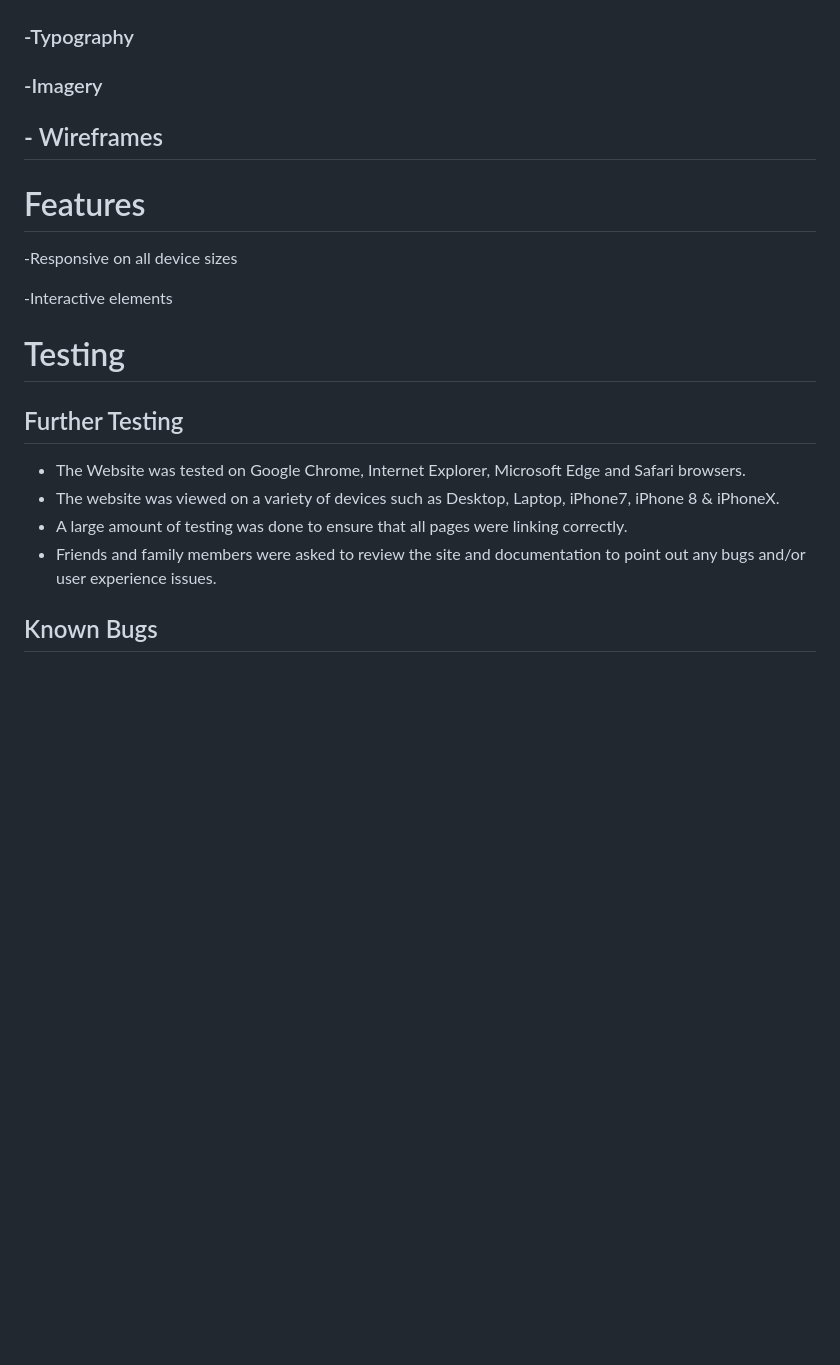
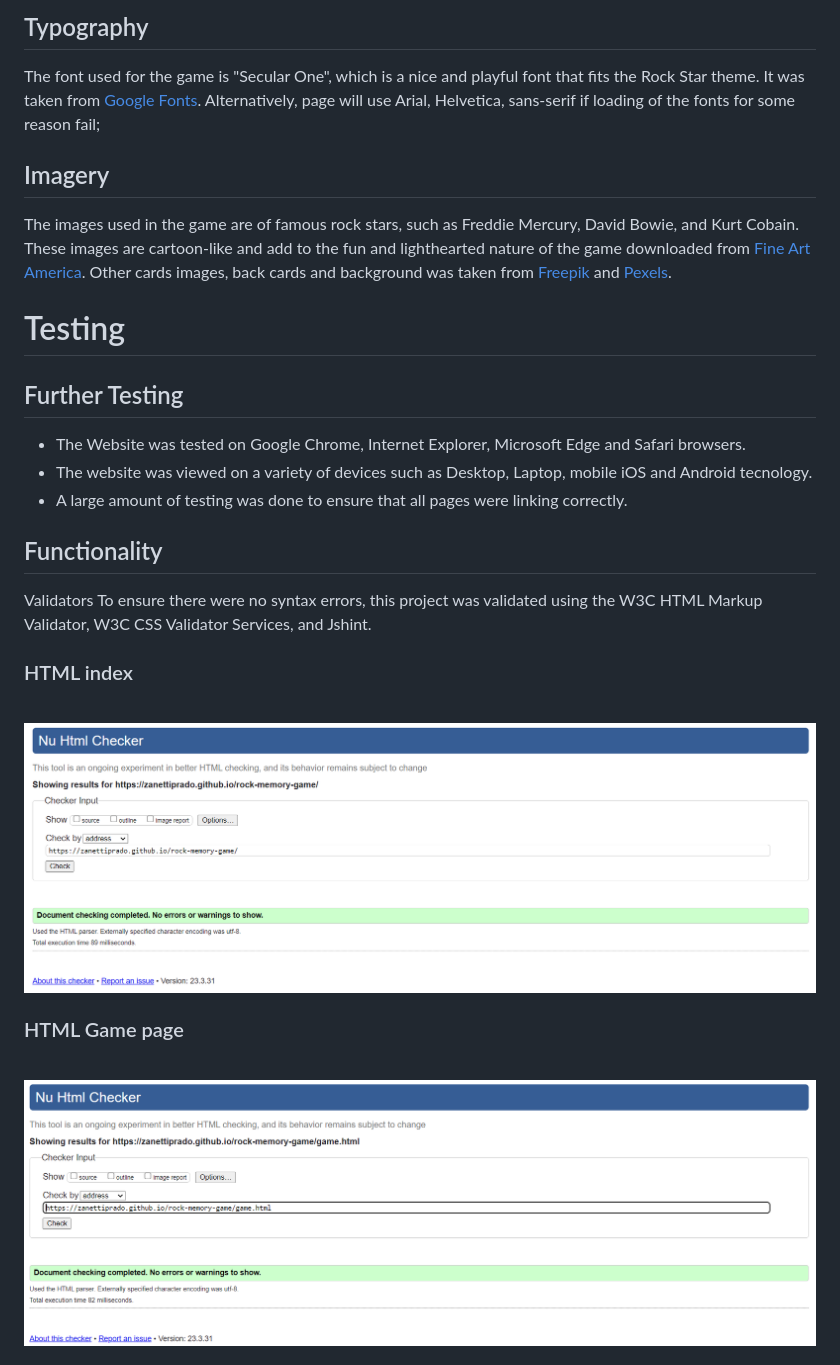
Before and after one commit to zanettiprado/rock-memory-game, a Markdown page: README.md, the part around the change printed below. GitHub-like rendering; pictures changed too: assets/documentation/game-validator.PNG (added), assets/documentation/index-validator.PNG (added); blank space fills up the shorter version.

Commit message:
add new images in the documentation and create new sections in the readme

```diff
--- a/README.md
+++ b/README.md
@@ -99,26 +119,34 @@ These colors were used to create a calm enviroment and contrast with the very co
 
 
+## Typography
+The font used for the game is "Secular One", which is a nice and playful font that fits the Rock Star theme. It was taken from [Google Fonts](https://fonts.google.com/). Alternatively, page will use Arial, Helvetica, sans-serif if loading of the fonts for some reason fail;
+
+## Imagery
+The images used in the game are of famous rock stars, such as Freddie Mercury, David Bowie, and Kurt Cobain. These images are cartoon-like and add to the fun and  lighthearted nature of the game downloaded from [Fine Art America](https://fineartamerica.com/).
+Other cards images, back cards and background was taken from [Freepik](https://www.freepik.com/) and [Pexels](https://www.pexels.com/).
 
 
-
-### -Typography
-
-### -Imagery
-
-## - Wireframes
-
-# Features
-
--Responsive on all device sizes
-
--Interactive elements
 
 # Testing
 
 ## Further Testing
 - The Website was tested on Google Chrome, Internet Explorer, Microsoft Edge and Safari browsers.
-- The website was viewed on a variety of devices such as Desktop, Laptop, iPhone7, iPhone 8 & iPhoneX.
+- The website was viewed on a variety of devices such as Desktop, Laptop, mobile iOS and Android tecnology.
 - A large amount of testing was done to ensure that all pages were linking correctly.
-- Friends and family members were asked to review the site and documentation to point out any bugs and/or user experience issues.
 
-## Known Bugs
+## Functionality
+Validators
+To ensure there were no syntax errors, this project was validated using the W3C HTML Markup Validator, W3C CSS Validator Services, and Jshint.
+
+### HTML index
+<br>
+
+![Index Validator](assets/documentation/index-validator.PNG)
+<br>
+
+### HTML Game page
+<br>
+
+![Game page validator](assets/documentation/game-validator.PNG)
+<br>
+
```
Also changed, not shown: other parts of README.md (+76 -21 lines), assets/documentation/css-validator.PNG (added), assets/documentation/game-page-lighthouse.PNG (added), assets/documentation/js-validator.PNG (added), assets/documentation/login-page-lighthouse.PNG (added).
